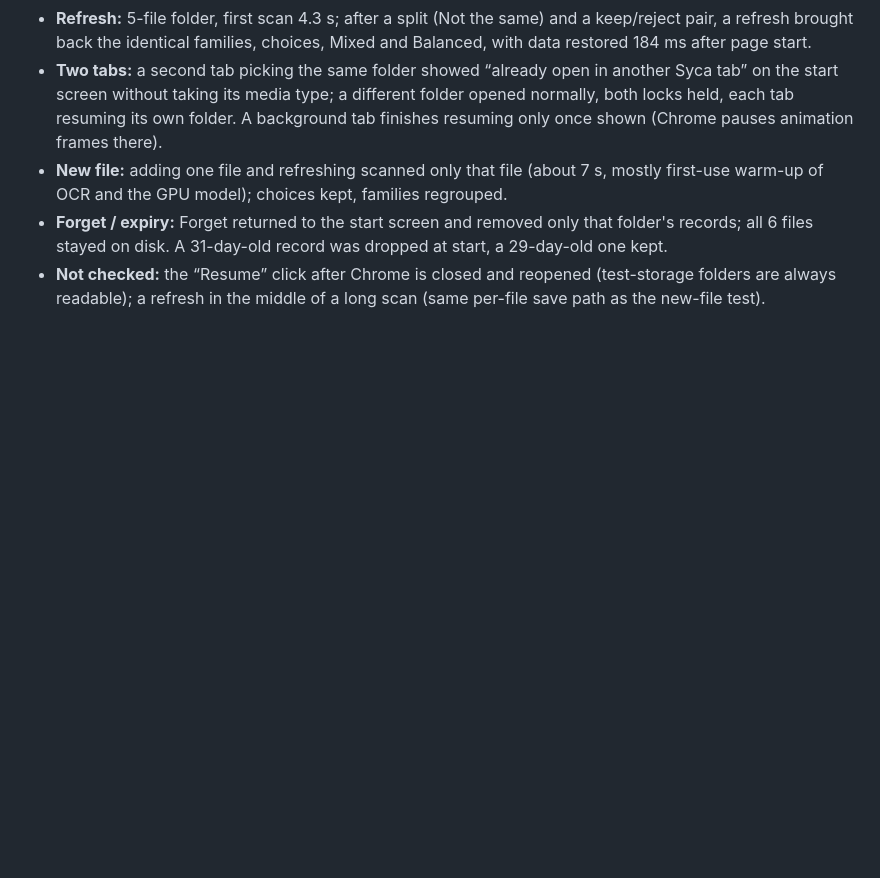
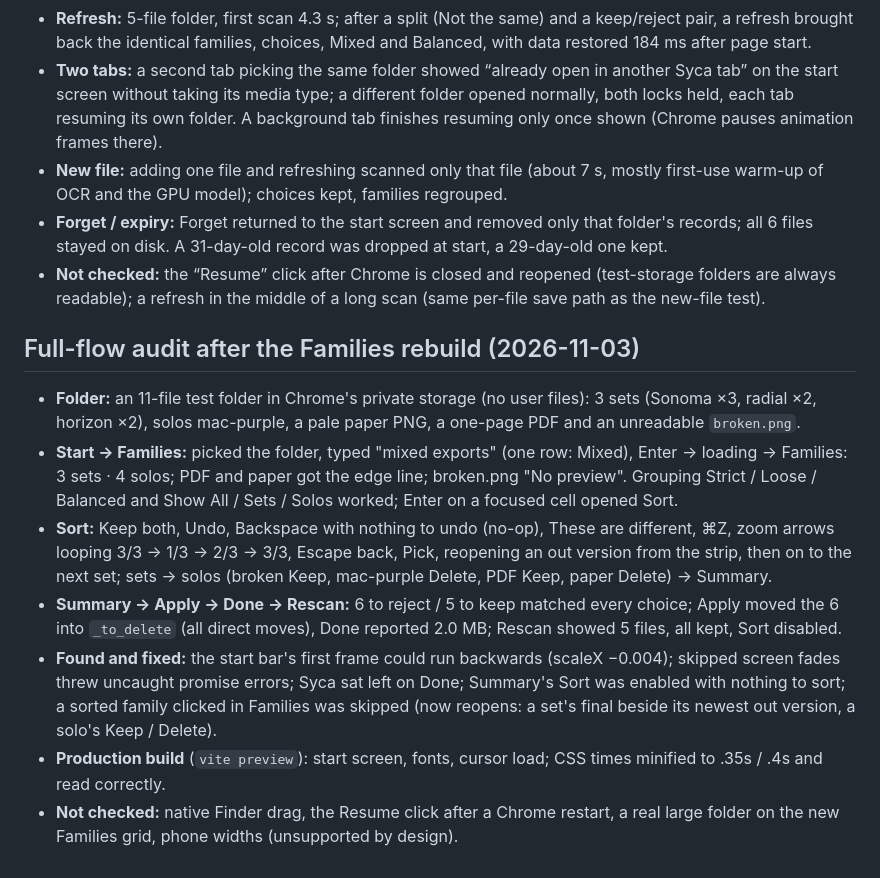
Before and after one commit to ryanjhabib/entp4332, a Markdown page: export-cleaner/TESTING.md, the part around the change. GitHub-like rendering; blank space fills up the shorter version.

Commit message:
Record the Families rebuild, the full-flow audit and its fixes
Co-Authored-By: Claude Opus 5.5 <noreply@anthropic.com>

```diff
--- a/export-cleaner/TESTING.md
+++ b/export-cleaner/TESTING.md
@@ -74,3 +74,13 @@ A running record of every kind of folder and file the app has been run on, what
 - **New file:** adding one file and refreshing scanned only that file (about 7 s, mostly first-use warm-up of OCR and the GPU model); choices kept, families regrouped.
 - **Forget / expiry:** Forget returned to the start screen and removed only that folder's records; all 6 files stayed on disk. A 31-day-old record was dropped at start, a 29-day-old one kept.
 - **Not checked:** the “Resume” click after Chrome is closed and reopened (test-storage folders are always readable); a refresh in the middle of a long scan (same per-file save path as the new-file test).
+
+## Full-flow audit after the Families rebuild (2026-11-03)
+
+- **Folder:** an 11-file test folder in Chrome's private storage (no user files): 3 sets (Sonoma ×3, radial ×2, horizon ×2), solos mac-purple, a pale paper PNG, a one-page PDF and an unreadable `broken.png`.
+- **Start → Families:** picked the folder, typed "mixed exports" (one row: Mixed), Enter → loading → Families: 3 sets · 4 solos; PDF and paper got the edge line; broken.png "No preview". Grouping Strict / Loose / Balanced and Show All / Sets / Solos worked; Enter on a focused cell opened Sort.
+- **Sort:** Keep both, Undo, Backspace with nothing to undo (no-op), These are different, ⌘Z, zoom arrows looping 3/3 → 1/3 → 2/3 → 3/3, Escape back, Pick, reopening an out version from the strip, then on to the next set; sets → solos (broken Keep, mac-purple Delete, PDF Keep, paper Delete) → Summary.
+- **Summary → Apply → Done → Rescan:** 6 to reject / 5 to keep matched every choice; Apply moved the 6 into `_to_delete` (all direct moves), Done reported 2.0 MB; Rescan showed 5 files, all kept, Sort disabled.
+- **Found and fixed:** the start bar's first frame could run backwards (scaleX −0.004); skipped screen fades threw uncaught promise errors; Syca sat left on Done; Summary's Sort was enabled with nothing to sort; a sorted family clicked in Families was skipped (now reopens: a set's final beside its newest out version, a solo's Keep / Delete).
+- **Production build** (`vite preview`): start screen, fonts, cursor load; CSS times minified to .35s / .4s and read correctly.
+- **Not checked:** native Finder drag, the Resume click after a Chrome restart, a real large folder on the new Families grid, phone widths (unsupported by design).
```
Also changed, not shown: export-cleaner/HANDOFF.md (+5 -4 lines), export-cleaner/build-log.md (+5 -0 lines).
